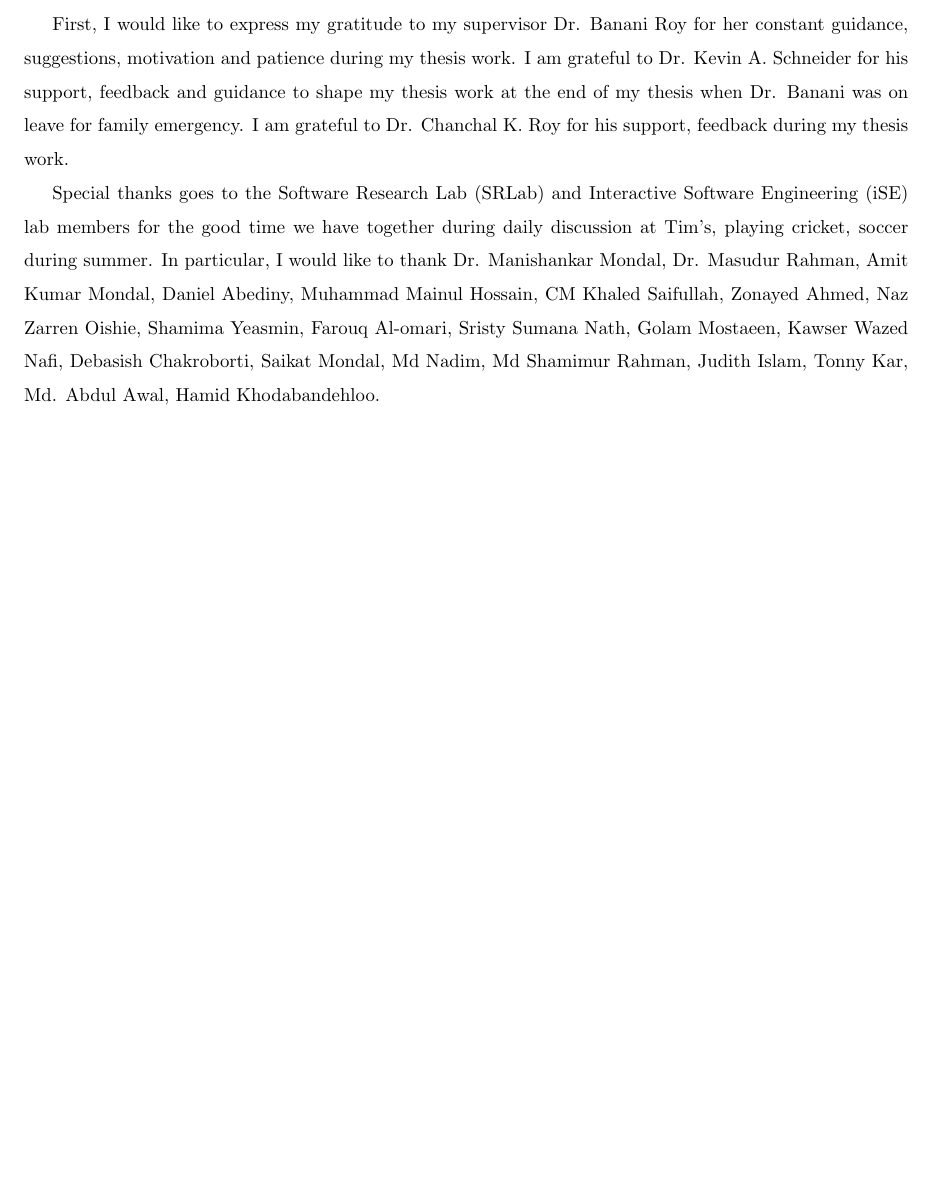
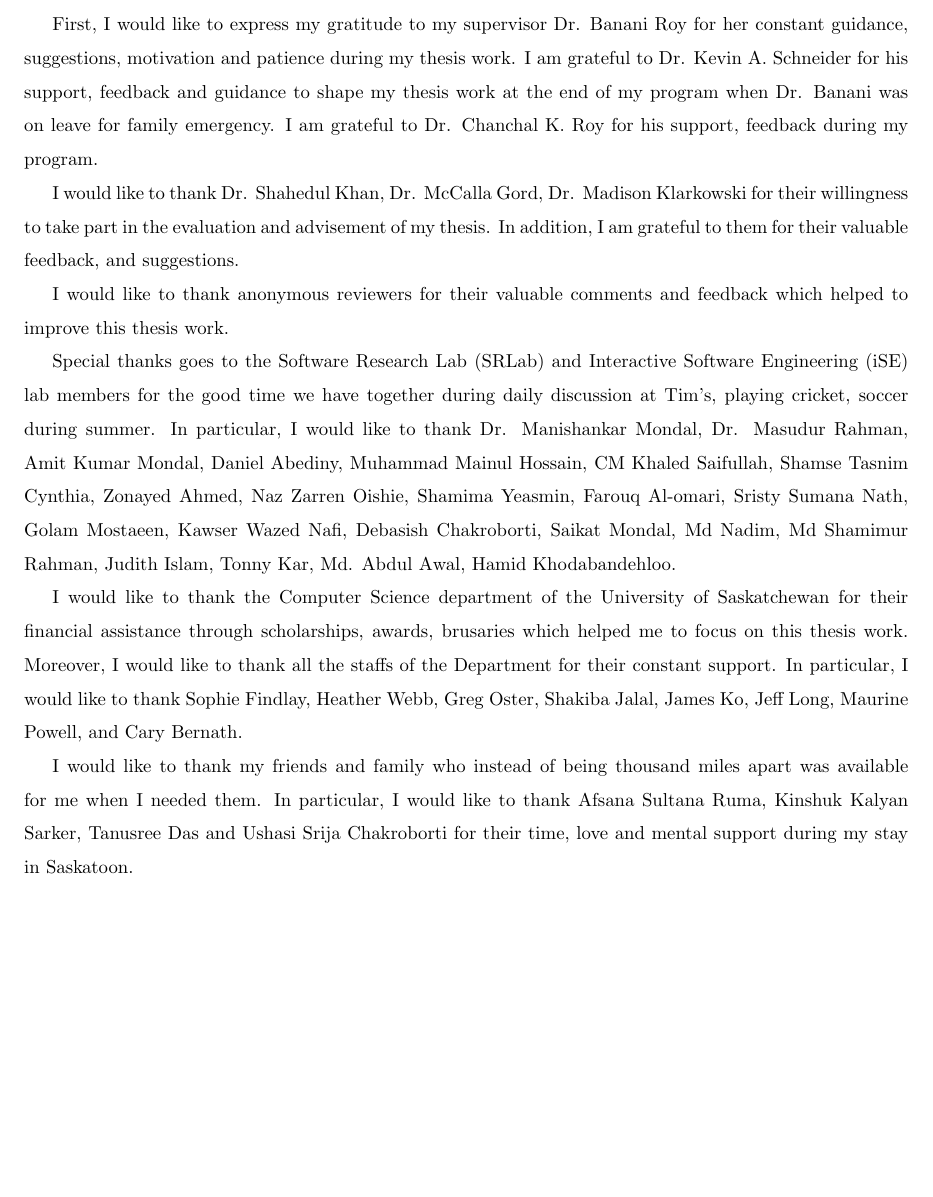
Before and after one commit to avijit1258/avijit_msc_thesis, a LaTeX thesis (main.tex): part of page 4 of 82, cut so that both start at the same text, the shorter picture padded with empty space. Compiled offline with pdfLaTeX.

Commit message:
acknowledgement complete.

```diff
--- a/main.tex
+++ b/main.tex
@@ -85,13 +85,18 @@ New members of a software team can struggle to locate use requirements if proper
 
 % THESIS ACKNOWLEDGEMENTS -- This can be free-form.
 \acknowledgements{
-First, I would like to express my gratitude to my supervisor Dr. Banani Roy for her constant guidance, suggestions, motivation and patience during my thesis work. I am grateful to Dr. Kevin A. Schneider for his support, feedback and guidance to shape my thesis work at the end of my thesis when Dr. Banani was on leave for family emergency. I am grateful to Dr. Chanchal K. Roy for his support, feedback during my thesis work.
+First, I would like to express my gratitude to my supervisor Dr. Banani Roy for her constant guidance, suggestions, motivation and patience during my thesis work. I am grateful to Dr. Kevin A. Schneider for his support, feedback and guidance to shape my thesis work at the end of my program when Dr. Banani was on leave for family emergency. I am grateful to Dr. Chanchal K. Roy for his support, feedback during my program.
 
 
-% Dr. Banani Roy, Dr. Chanchal Roy
+I would like to thank Dr. Shahedul Khan, Dr. McCalla Gord, Dr. Madison Klarkowski for their willingness to take part in the evaluation and advisement of my thesis. In addition, I am grateful to them for their valuable feedback, and suggestions.
 
+I would like to thank anonymous reviewers for their valuable comments and feedback which helped to improve this thesis work.
 
-Special thanks goes to the Software Research Lab (SRLab) and Interactive Software Engineering (iSE) lab members for the good time we have together during daily discussion at Tim's, playing cricket, soccer during summer. In particular, I would like to thank Dr. Manishankar Mondal, Dr. Masudur Rahman, Amit Kumar Mondal, Daniel Abediny, Muhammad Mainul Hossain, CM Khaled Saifullah, Zonayed Ahmed, Naz Zarren Oishie, Shamima Yeasmin, Farouq Al-omari, Sristy Sumana Nath, Golam Mostaeen, Kawser Wazed Nafi, Debasish Chakroborti, Saikat Mondal, Md Nadim, Md Shamimur Rahman, Judith Islam, Tonny Kar, Md. Abdul Awal, Hamid Khodabandehloo.
+Special thanks goes to the Software Research Lab (SRLab) and Interactive Software Engineering (iSE) lab members for the good time we have together during daily discussion at Tim's, playing cricket, soccer during summer. In particular, I would like to thank Dr. Manishankar Mondal, Dr. Masudur Rahman, Amit Kumar Mondal, Daniel Abediny, Muhammad Mainul Hossain, CM Khaled Saifullah, Shamse Tasnim Cynthia, Zonayed Ahmed, Naz Zarren Oishie, Shamima Yeasmin, Farouq Al-omari, Sristy Sumana Nath, Golam Mostaeen, Kawser Wazed Nafi, Debasish Chakroborti, Saikat Mondal, Md Nadim, Md Shamimur Rahman, Judith Islam, Tonny Kar, Md. Abdul Awal, Hamid Khodabandehloo.
+
+I would like to thank the Computer Science department of the University of Saskatchewan for their financial assistance through scholarships, awards, brusaries which helped me to focus on this thesis work. Moreover, I would like to thank all the staffs of the Department for their constant support. In particular, I would like to thank Sophie Findlay, Heather Webb, Greg Oster, Shakiba Jalal, James Ko, Jeff Long, Maurine Powell, and Cary Bernath.
+
+I would like to thank my friends and family who instead of being thousand miles apart was available for me when I needed them. In particular, I would like to thank Afsana Sultana Ruma, Kinshuk Kalyan Sarker, Tanusree Das and Ushasi Srija Chakroborti for their time, love and mental support during my stay in Saskatoon.
 }
 
 % THESIS DEDICATION -- Also free-form.  If you don't want a dedication, comment out the following
```
